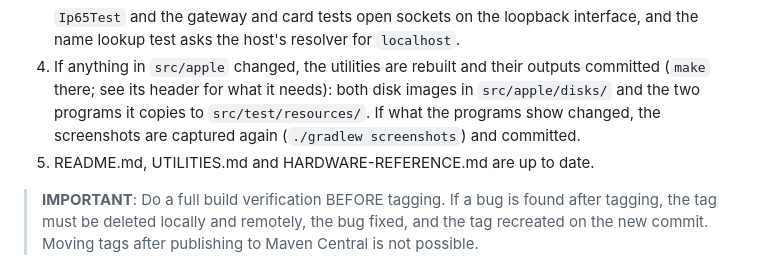
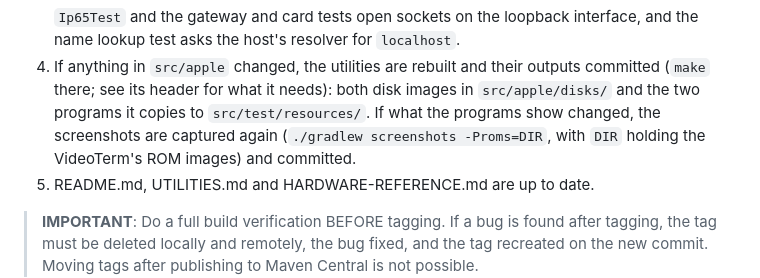
Before and after one commit to sbabcoc/Uthernet2, a Markdown page: RELEASING.md, the part around the change. Drawn GitHub-style.

```diff
--- a/RELEASING.md
+++ b/RELEASING.md
@@ -46,7 +46,8 @@ Before tagging, verify:
    outputs committed (`make` there; see its header for what it needs):
    both disk images in `src/apple/disks/` and the two programs it copies
    to `src/test/resources/`. If what the programs show changed, the
-   screenshots are captured again (`./gradlew screenshots`) and committed.
+   screenshots are captured again (`./gradlew screenshots -Proms=DIR`,
+   with `DIR` holding the VideoTerm's ROM images) and committed.
 5. README.md, UTILITIES.md and HARDWARE-REFERENCE.md are up to date.
 
 > **IMPORTANT**: Do a full build verification BEFORE tagging. If a bug is
```
Also changed, not shown: README.md (+6 -4 lines), UTILITIES.md (+2 -2 lines), docs/images/gopher-menu.png, docs/images/gopher-search.png, docs/images/gopher-text.png, docs/images/telnet-bbs.png, docs/images/telnet-connect.png, 3 other files.
